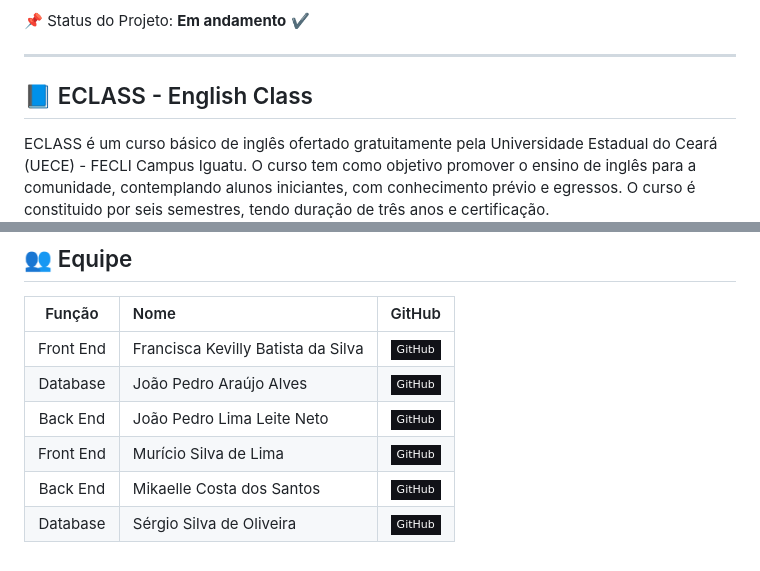
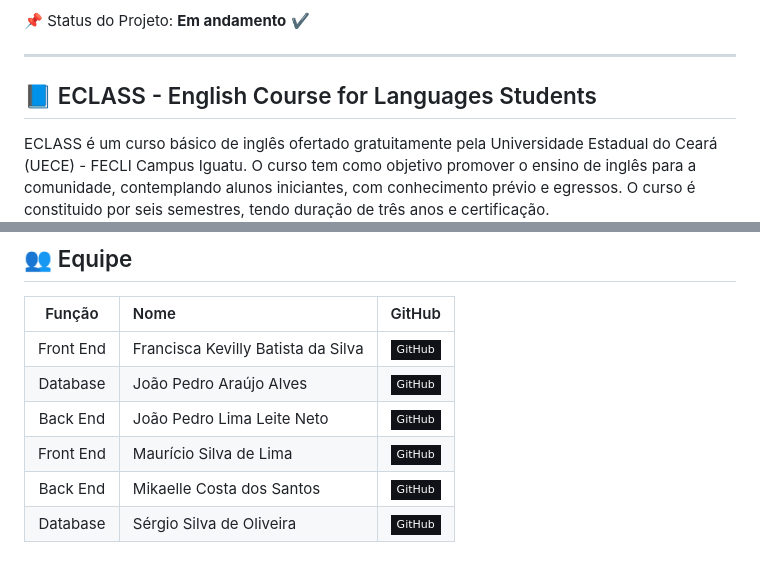
Before and after one commit to Eclass-UECE/E-class, a Markdown page: README.MD, 2 parts joined by grey strips. Drawn GitHub-style; badges without logos.

```diff
--- a/README.MD
+++ b/README.MD
@@ -8,7 +8,7 @@ Este sistema foi desenvolvido como projeto no curso de Ciência da Computação,
 
 ---
 
-## 📘 ECLASS - English Class
+## 📘 ECLASS - English Course for Languages Students
 
 ECLASS é um curso básico de inglês ofertado gratuitamente pela Universidade Estadual do Ceará (UECE) - FECLI Campus Iguatu. O curso tem como objetivo promover o ensino de inglês para a comunidade, contemplando alunos iniciantes, com conhecimento prévio e egressos. O curso é constituido por seis semestres, tendo duração de três anos e certificação.
 
@@ -62,6 +64,6 @@ As seguintes ferramentas, linguagens, bibliotecas e tecnologias foram usadas na
 |   Front End   | Francisca Kevilly Batista da Silva    |            [![GitHub Badge](https://img.shields.io/badge/GitHub-111217?style=flat-square&logo=github&logoColor=white)](https://github.com/KellihKey)      |
 |   Database    | João Pedro Araújo Alves               |            [![GitHub Badge](https://img.shields.io/badge/GitHub-111217?style=flat-square&logo=github&logoColor=white)](https://github.com/PorraJonas)     |
 |   Back End    | João Pedro Lima Leite Neto            |            [![GitHub Badge](https://img.shields.io/badge/GitHub-111217?style=flat-square&logo=github&logoColor=white)](https://github.com/JoaoPedro846)   |
-|   Front End   | Murício Silva de Lima                 |            [![GitHub Badge](https://img.shields.io/badge/GitHub-111217?style=flat-square&logo=github&logoColor=white)](https://github.com/mauriciolima31) |
+|   Front End   | Maurício Silva de Lima                |            [![GitHub Badge](https://img.shields.io/badge/GitHub-111217?style=flat-square&logo=github&logoColor=white)](https://github.com/mauriciolima31) |
 |   Back End    | Mikaelle Costa dos Santos             |            [![GitHub Badge](https://img.shields.io/badge/GitHub-111217?style=flat-square&logo=github&logoColor=white)](https://github.com/mikaellecosta)  |
 |   Database    | Sérgio Silva de Oliveira              |            [![GitHub Badge](https://img.shields.io/badge/GitHub-111217?style=flat-square&logo=github&logoColor=white)](https://github.com/SergioSilva12)  |
```
Also changed, not shown: other parts of README.MD (+11 -9 lines).
